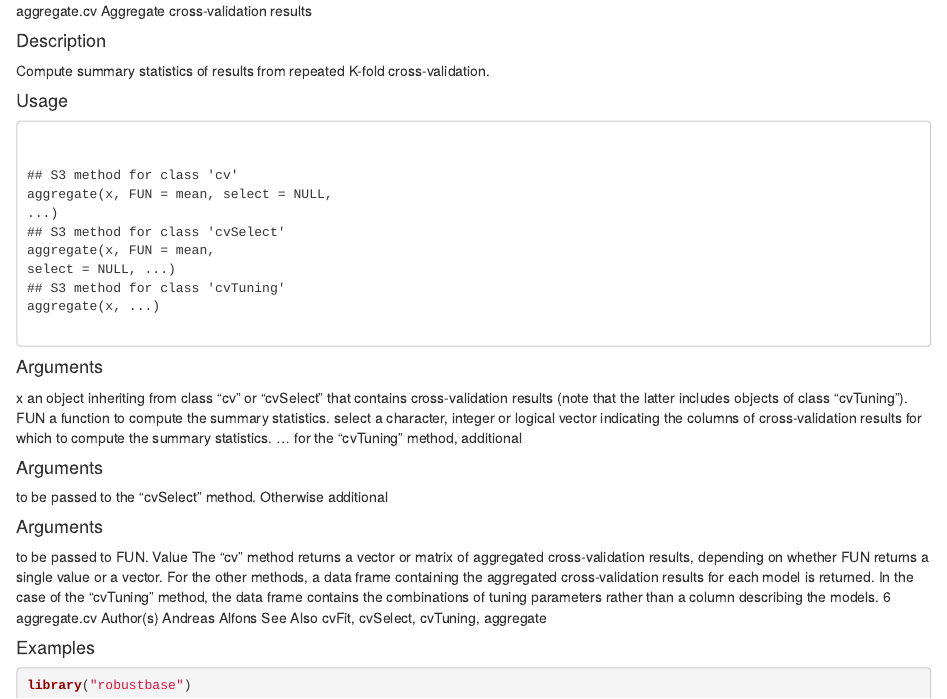
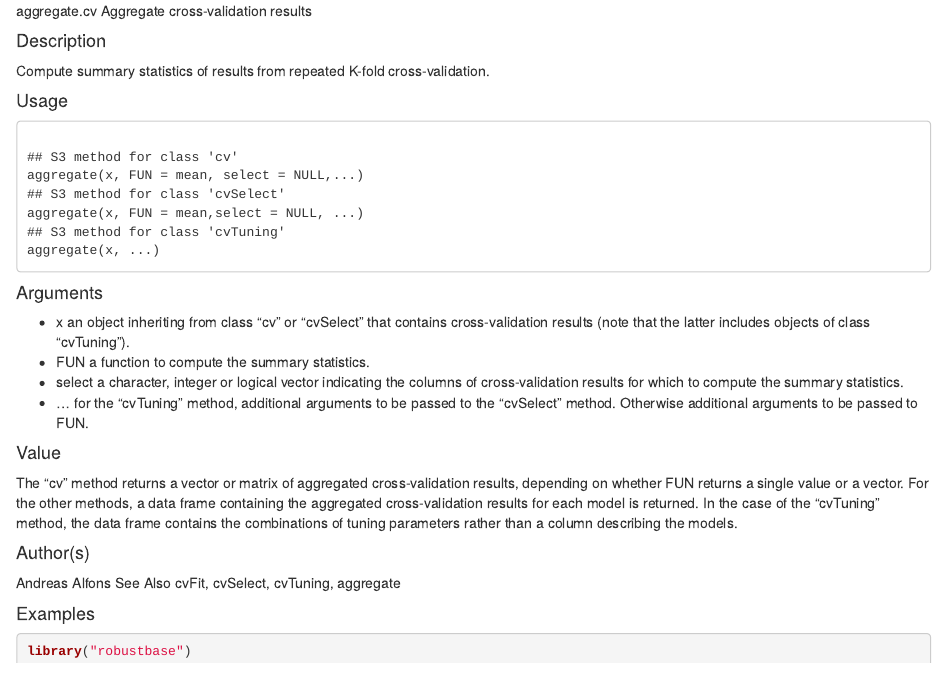
Before and after one commit to anhnguyendepocen/DataScienceWithR, an R Markdown document (cvTools/aggregate.cv.Rmd): the page in a window 1100 px wide, from its top. Rendered offline with R 4.5, knitr and Pandoc, with nearby package versions; some code elsewhere in the file could not run offline.

Commit message:
Update aggregate.cv.Rmd

```diff
--- a/cvTools/aggregate.cv.Rmd
+++ b/cvTools/aggregate.cv.Rmd
@@ -6,40 +6,28 @@ Compute summary statistics of results from repeated K-fold cross-validation.
 
 #### Usage
 <pre><code>
-
 ## S3 method for class 'cv'
-aggregate(x, FUN = mean, select = NULL,
-...)
+aggregate(x, FUN = mean, select = NULL,...)
 ## S3 method for class 'cvSelect'
-aggregate(x, FUN = mean,
-select = NULL, ...)
+aggregate(x, FUN = mean,select = NULL, ...)
 ## S3 method for class 'cvTuning'
 aggregate(x, ...)
+</code></pre>
 
-</code></pre>
 #### Arguments
 
-x an object inheriting from class "cv" or "cvSelect" that contains cross-validation
-results (note that the latter includes objects of class "cvTuning").
-FUN a function to compute the summary statistics.
-select a character, integer or logical vector indicating the columns of cross-validation
-results for which to compute the summary statistics.
-... for the "cvTuning" method, additional
-</code></pre>
-#### Arguments
- to be passed to the "cvSelect"
-method. Otherwise additional
-</code></pre>
-#### Arguments
+* x an object inheriting from class "cv" or "cvSelect" that contains cross-validation results (note that the latter includes objects of class "cvTuning").
+* FUN a function to compute the summary statistics.
+* select a character, integer or logical vector indicating the columns of cross-validation results for which to compute the summary statistics.
+* ... for the "cvTuning" method, additional arguments to be passed to the "cvSelect"
+method. Otherwise additional arguments
  to be passed to FUN.
-Value
-The "cv" method returns a vector or matrix of aggregated cross-validation results, depending on
-whether FUN returns a single value or a vector.
-For the other methods, a data frame containing the aggregated cross-validation results for each
-model is returned. In the case of the "cvTuning" method, the data frame contains the combinations
-of tuning parameters rather than a column describing the models.
-6 aggregate.cv
-Author(s)
+
+#### Value
+The "cv" method returns a vector or matrix of aggregated cross-validation results, depending on whether FUN returns a single value or a vector.
+For the other methods, a data frame containing the aggregated cross-validation results for each model is returned. In the case of the "cvTuning" method, the data frame contains the combinations of tuning parameters rather than a column describing the models.
+
+#### Author(s)
 Andreas Alfons
 See Also
 cvFit, cvSelect, cvTuning, aggregate
```
Also changed, not shown: cvTools/aggregate.cv.Rmd (12 more changed lines).
